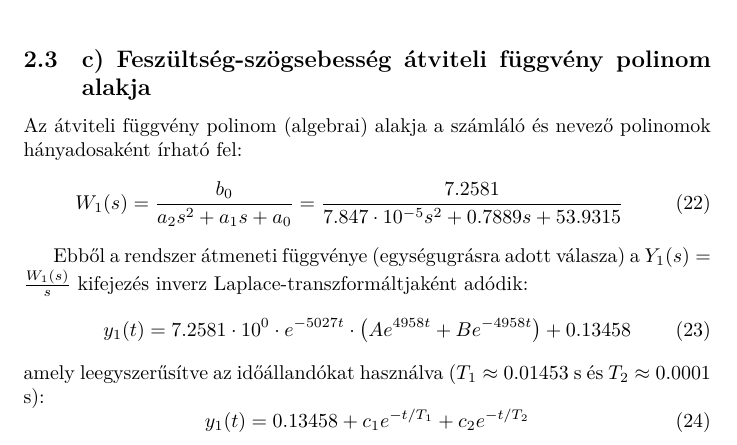
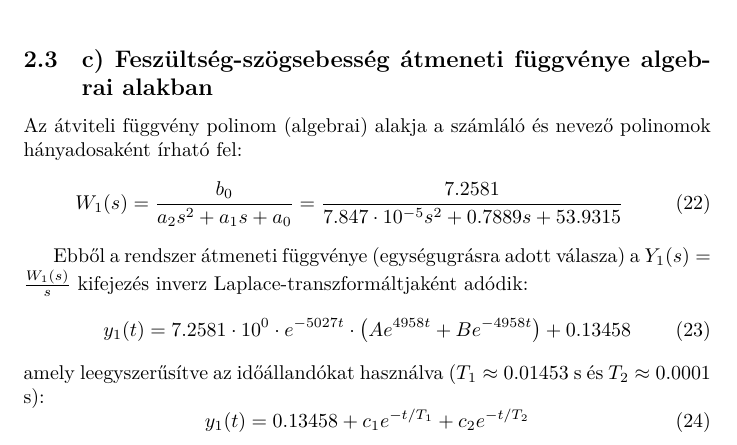
Before and after one commit to gergovari/mecha-hf1, a LaTeX document (main.tex, which reads content/ex2.tex): part of page 9 of 13, cut at the place of the change. Compiled offline with XeLaTeX.

Commit message:
docs: update subsection title for exercise 2.3 and regenerate build artifacts

```diff
--- a/content/ex2.tex
+++ b/content/ex2.tex
@@ -28,7 +28,7 @@ Tehát a rendszer statikus erősítése $K = W(0)$. Ezt felírva a 4 átviteli f
     K_4 = \lim_{s \to 0} W_4(s) & = 0.13458 \text{ A/Nm}
 \end{align}
 
-\subsection{c) Feszültség-szögsebesség átviteli függvény polinom alakja}
+\subsection{c) Feszültség-szögsebesség átmeneti függvénye algebrai alakban}
 Az átviteli függvény polinom (algebrai) alakja a számláló és nevező polinomok hányadosaként írható fel:
 \begin{equation}
     W_1(s) = \frac{b_0}{a_2 s^2 + a_1 s + a_0} = \frac{7.2581}{7.847 \cdot 10^{-5} s^{2} + 0.7889 s + 53.9315}
```
Also changed, not shown: main.pdf, 2 other files.
